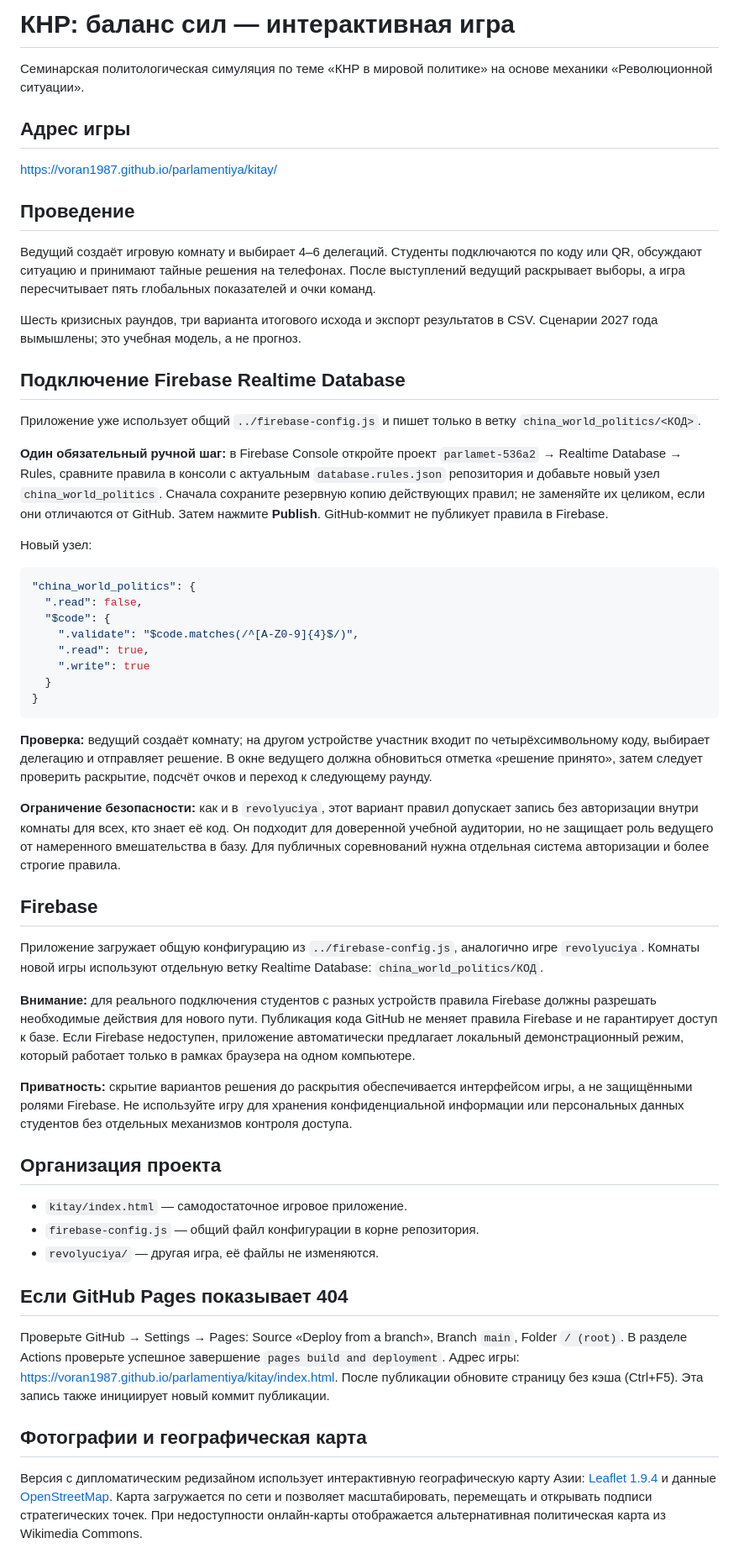
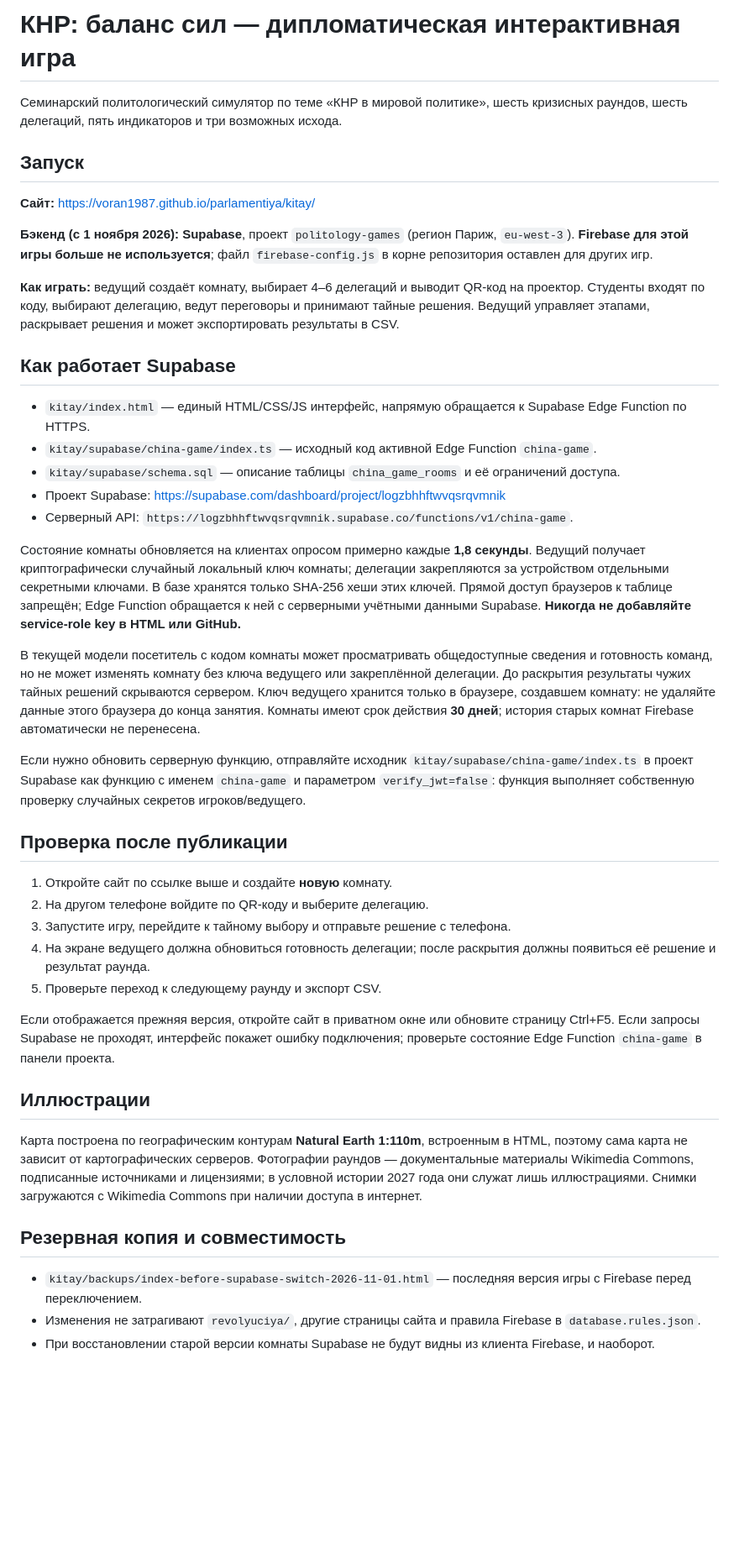
Before and after one commit to voran1987/parlamentiya, a Markdown page: kitay/README.md, the part around one of its changes. Shown at 84% size. Drawn GitHub-style; blank space fills up the shorter version.

Commit message:
Update China game instructions for Supabase backend and migration

````diff
--- a/kitay/README.md
+++ b/kitay/README.md
@@ -1,59 +1,46 @@
-# КНР: баланс сил — интерактивная игра
+# КНР: баланс сил — дипломатическая интерактивная игра
 
-Семинарская политологическая симуляция по теме «КНР в мировой политике» на основе механики «Революционной ситуации».
+Семинарский политологический симулятор по теме «КНР в мировой политике», шесть кризисных раундов, шесть делегаций, пять индикаторов и три возможных исхода.
 
-## Адрес игры
+## Запуск
 
-https://voran1987.github.io/parlamentiya/kitay/
+**Сайт:** https://voran1987.github.io/parlamentiya/kitay/
 
-## Проведение
+**Бэкенд (с 1 ноября 2026): Supabase**, проект `politology-games` (регион Париж, `eu-west-3`). **Firebase для этой игры больше не используется**; файл `firebase-config.js` в корне репозитория оставлен для других игр.
 
-Ведущий создаёт игровую комнату и выбирает 4–6 делегаций. Студенты подключаются по коду или QR, обсуждают ситуацию и принимают тайные решения на телефонах. После выступлений ведущий раскрывает выборы, а игра пересчитывает пять глобальных показателей и очки команд.
+**Как играть:** ведущий создаёт комнату, выбирает 4–6 делегаций и выводит QR-код на проектор. Студенты входят по коду, выбирают делегацию, ведут переговоры и принимают тайные решения. Ведущий управляет этапами, раскрывает решения и может экспортировать результаты в CSV.
 
-Шесть кризисных раундов, три варианта итогового исхода и экспорт результатов в CSV. Сценарии 2027 года вымышлены; это учебная модель, а не прогноз.
+## Как работает Supabase
 
-## Подключение Firebase Realtime Database
+- `kitay/index.html` — единый HTML/CSS/JS интерфейс, напрямую обращается к Supabase Edge Function по HTTPS.
+- `kitay/supabase/china-game/index.ts` — исходный код активной Edge Function `china-game`.
+- `kitay/supabase/schema.sql` — описание таблицы `china_game_rooms` и её ограничений доступа.
+- Проект Supabase: https://supabase.com/dashboard/project/logzbhhftwvqsrqvmnik
+- Серверный API: `https://logzbhhftwvqsrqvmnik.supabase.co/functions/v1/china-game`.
 
-Приложение уже использует общий `../firebase-config.js` и пишет только в ветку `china_world_politics/<КОД>`.
+Состояние комнаты обновляется на клиентах опросом примерно каждые **1,8 секунды**. Ведущий получает криптографически случайный локальный ключ комнаты; делегации закрепляются за устройством отдельными секретными ключами. В базе хранятся только SHA-256 хеши этих ключей. Прямой доступ браузеров к таблице запрещён; Edge Function обращается к ней с серверными учётными данными Supabase. **Никогда не добавляйте service-role key в HTML или GitHub.**
 
-**Один обязательный ручной шаг:** в Firebase Console откройте проект `parlamet-536a2` → Realtime Database → Rules, сравните правила в консоли с актуальным `database.rules.json` репозитория и добавьте новый узел `china_world_politics`. Сначала сохраните резервную копию действующих правил; не заменяйте их целиком, если они отличаются от GitHub. Затем нажмите **Publish**. GitHub-коммит не публикует правила в Firebase.
+В текущей модели посетитель с кодом комнаты может просматривать общедоступные сведения и готовность команд, но не может изменять комнату без ключа ведущего или закреплённой делегации. До раскрытия результаты чужих тайных решений скрываются сервером. Ключ ведущего хранится только в браузере, создавшем комнату: не удаляйте данные этого браузера до конца занятия. Комнаты имеют срок действия **30 дней**; история старых комнат Firebase автоматически не перенесена.
 
-Новый узел:
+Если нужно обновить серверную функцию, отправляйте исходник `kitay/supabase/china-game/index.ts` в проект Supabase как функцию с именем `china-game` и параметром `verify_jwt=false`: функция выполняет собственную проверку случайных секретов игроков/ведущего.
 
-```json
-"china_world_politics": {
-  ".read": false,
-  "$code": {
-    ".validate": "$code.matches(/^[A-Z0-9]{4}$/)",
-    ".read": true,
-    ".write": true
-  }
-}
-```
+## Проверка после публикации
 
-**Проверка:** ведущий создаёт комнату; на другом устройстве участник входит по четырёхсимвольному коду, выбирает делегацию и отправляет решение. В окне ведущего должна обновиться отметка «решение принято», затем следует проверить раскрытие, подсчёт очков и переход к следующему раунду.
+1. Откройте сайт по ссылке выше и создайте **новую** комнату.
+2. На другом телефоне войдите по QR-коду и выберите делегацию.
+3. Запустите игру, перейдите к тайному выбору и отправьте решение с телефона.
+4. На экране ведущего должна обновиться готовность делегации; после раскрытия должны появиться её решение и результат раунда.
+5. Проверьте переход к следующему раунду и экспорт CSV.
 
-**Ограничение безопасности:** как и в `revolyuciya`, этот вариант правил допускает запись без авторизации внутри комнаты для всех, кто знает её код. Он подходит для доверенной учебной аудитории, но не защищает роль ведущего от намеренного вмешательства в базу. Для публичных соревнований нужна отдельная система авторизации и более строгие правила.
+Если отображается прежняя версия, откройте сайт в приватном окне или обновите страницу Ctrl+F5. Если запросы Supabase не проходят, интерфейс покажет ошибку подключения; проверьте состояние Edge Function `china-game` в панели проекта.
 
-## Firebase
+## Иллюстрации
 
-Приложение загружает общую конфигурацию из `../firebase-config.js`, аналогично игре `revolyuciya`. Комнаты новой игры используют отдельную ветку Realtime Database: `china_world_politics/КОД`.
+Карта построена по географическим контурам **Natural Earth 1:110m**, встроенным в HTML, поэтому сама карта не зависит от картографических серверов. Фотографии раундов — документальные материалы Wikimedia Commons, подписанные источниками и лицензиями; в условной истории 2027 года они служат лишь иллюстрациями. Снимки загружаются с Wikimedia Commons при наличии доступа в интернет.
 
-**Внимание:** для реального подключения студентов с разных устройств правила Firebase должны разрешать необходимые действия для нового пути. Публикация кода GitHub не меняет правила Firebase и не гарантирует доступ к базе. Если Firebase недоступен, приложение автоматически предлагает локальный демонстрационный режим, который работает только в рамках браузера на одном компьютере.
+## Резервная копия и совместимость
 
-**Приватность:** скрытие вариантов решения до раскрытия обеспечивается интерфейсом игры, а не защищёнными ролями Firebase. Не используйте игру для хранения конфиденциальной информации или персональных данных студентов без отдельных механизмов контроля доступа.
+- `kitay/backups/index-before-supabase-switch-2026-11-01.html` — последняя версия игры с Firebase перед переключением.
+- Изменения не затрагивают `revolyuciya/`, другие страницы сайта и правила Firebase в `database.rules.json`.
+- При восстановлении старой версии комнаты Supabase не будут видны из клиента Firebase, и наоборот.
 
-## Организация проекта
-
-- `kitay/index.html` — самодостаточное игровое приложение.
-- `firebase-config.js` — общий файл конфигурации в корне репозитория.
-- `revolyuciya/` — другая игра, её файлы не изменяются.
-
-## Если GitHub Pages показывает 404
-
-Проверьте GitHub → Settings → Pages: Source «Deploy from a branch», Branch `main`, Folder `/ (root)`. В разделе Actions проверьте успешное завершение `pages build and deployment`. Адрес игры: https://voran1987.github.io/parlamentiya/kitay/index.html. После публикации обновите страницу без кэша (Ctrl+F5). Эта запись также инициирует новый коммит публикации.
-
-## Фотографии и географическая карта
-
-Версия с дипломатическим редизайном использует интерактивную географическую карту Азии: [Leaflet 1.9.4](https://leafletjs.com) и данные [OpenStreetMap](https://www.openstreetmap.org/copyright). Карта загружается по сети и позволяет масштабировать, перемещать и открывать подписи стратегических точек. При недоступности онлайн-карты отображается альтернативная политическая карта из Wikimedia Commons.
-
````
Also changed, not shown: other parts of kitay/README.md (+1 -20 lines).
